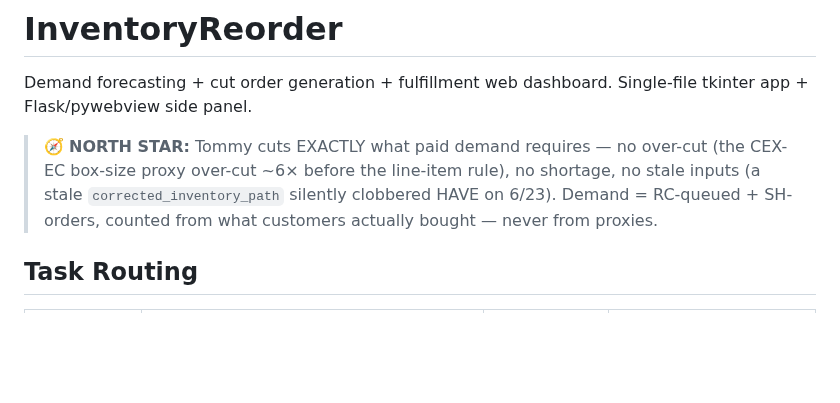
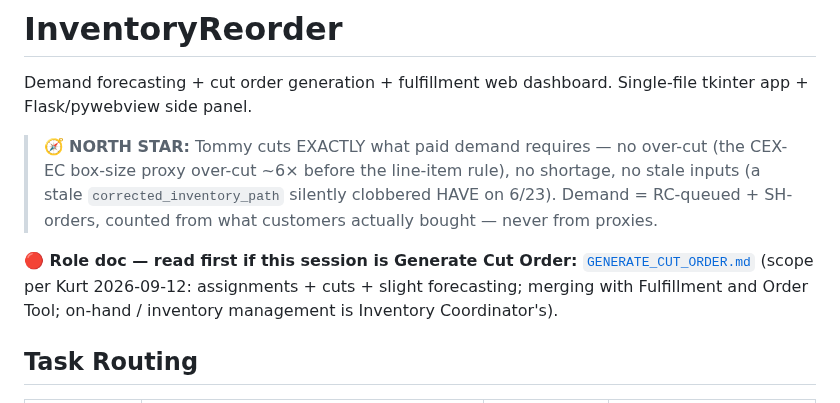
Before and after one commit to kurt-lgtm/AppyHour, a Markdown page: InventoryReorder/CLAUDE.md, the part around the change. GitHub-like rendering; blank space fills up the shorter version.

```diff
--- a/InventoryReorder/CLAUDE.md
+++ b/InventoryReorder/CLAUDE.md
@@ -6,6 +6,10 @@ Demand forecasting + cut order generation + fulfillment web dashboard. Single-fi
 > proxy over-cut ~6× before the line-item rule), no shortage, no stale inputs (a stale
 > `corrected_inventory_path` silently clobbered HAVE on 6/23). Demand = RC-queued + SH-orders, counted
 > from what customers actually bought — never from proxies.
+
+**🔴 Role doc — read first if this session is Generate Cut Order:** [`GENERATE_CUT_ORDER.md`](GENERATE_CUT_ORDER.md)
+(scope per Kurt 2026-09-12: assignments + cuts + slight forecasting; merging with Fulfillment and Order
+Tool; on-hand / inventory management is Inventory Coordinator's).
 
 ## Task Routing
 
```
Also changed, not shown: InventoryReorder/GENERATE_CUT_ORDER.md (added, +72 -0 lines).
